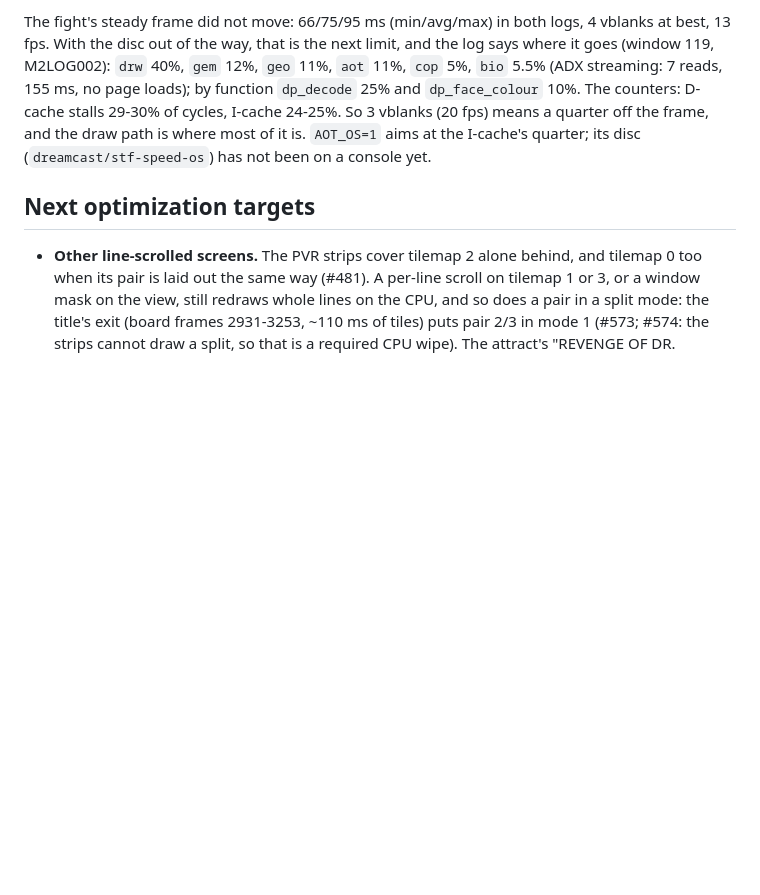
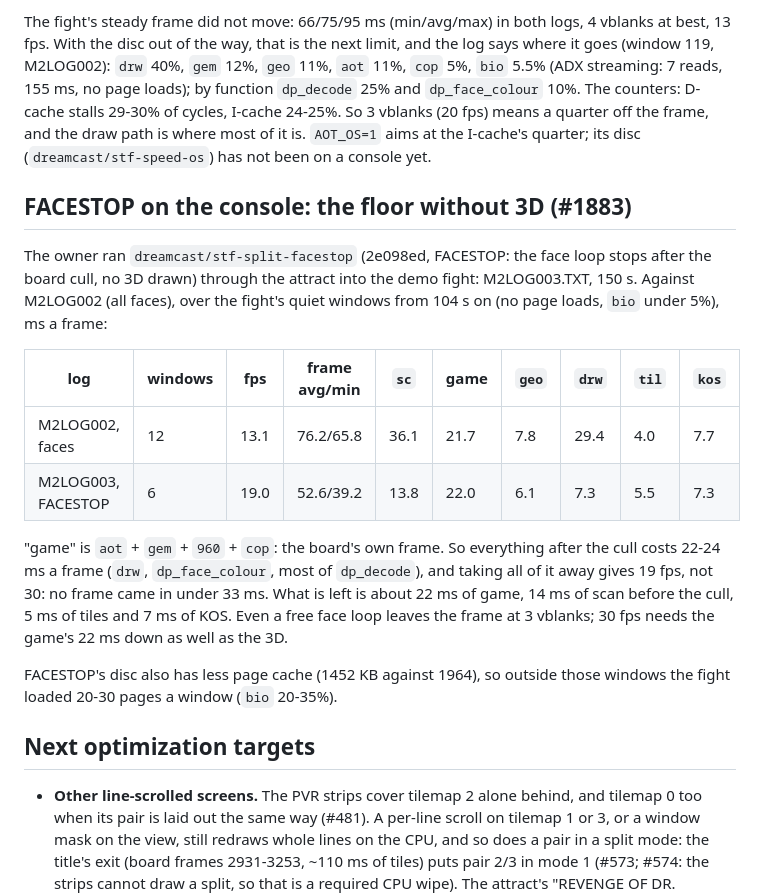
Before and after one commit to biggestsonicfan/m2-hle2, a Markdown page: DREAMCAST-PORT.md, the part around the change. Rendered like a GitHub page; blank space fills up the shorter version.

Commit message:
DREAMCAST-PORT.md: what the FACESTOP console log (M2LOG003) shows (#1883)
Co-Authored-By: Claude Opus 5.5 <noreply@anthropic.com>

```diff
--- a/DREAMCAST-PORT.md
+++ b/DREAMCAST-PORT.md
@@ -2733,6 +2733,29 @@ I-cache 24-25%. So 3 vblanks (20 fps) means a quarter off the frame,
 and the draw path is where most of it is. `AOT_OS=1` aims at the I-cache's
 quarter; its disc (`dreamcast/stf-speed-os`) has not been on a console yet.
 
+## FACESTOP on the console: the floor without 3D (#1883)
+
+The owner ran `dreamcast/stf-split-facestop` (2e098ed, FACESTOP: the face
+loop stops after the board cull, no 3D drawn) through the attract into the
+demo fight: M2LOG003.TXT, 150 s. Against M2LOG002 (all faces), over the
+fight's quiet windows from 104 s on (no page loads, `bio` under 5%), ms a
+frame:
+
+| log | windows | fps | frame avg/min | `sc` | game | `geo` | `drw` | `til` | `kos` |
+|---|---|---|---|---|---|---|---|---|---|
+| M2LOG002, faces | 12 | 13.1 | 76.2/65.8 | 36.1 | 21.7 | 7.8 | 29.4 | 4.0 | 7.7 |
+| M2LOG003, FACESTOP | 6 | 19.0 | 52.6/39.2 | 13.8 | 22.0 | 6.1 | 7.3 | 5.5 | 7.3 |
+
+"game" is `aot` + `gem` + `960` + `cop`: the board's own frame. So everything
+after the cull costs 22-24 ms a frame (`drw`, `dp_face_colour`, most of
+`dp_decode`), and taking all of it away gives 19 fps, not 30: no frame came
+in under 33 ms. What is left is about 22 ms of game, 14 ms of scan before the
+cull, 5 ms of tiles and 7 ms of KOS. Even a free face loop leaves the frame
+at 3 vblanks; 30 fps needs the game's 22 ms down as well as the 3D.
+
+FACESTOP's disc also has less page cache (1452 KB against 1964), so outside
+those windows the fight loaded 20-30 pages a window (`bio` 20-35%).
+
 ## Next optimization targets
 
 - **Other line-scrolled screens.** The PVR strips cover tilemap 2 alone
```
